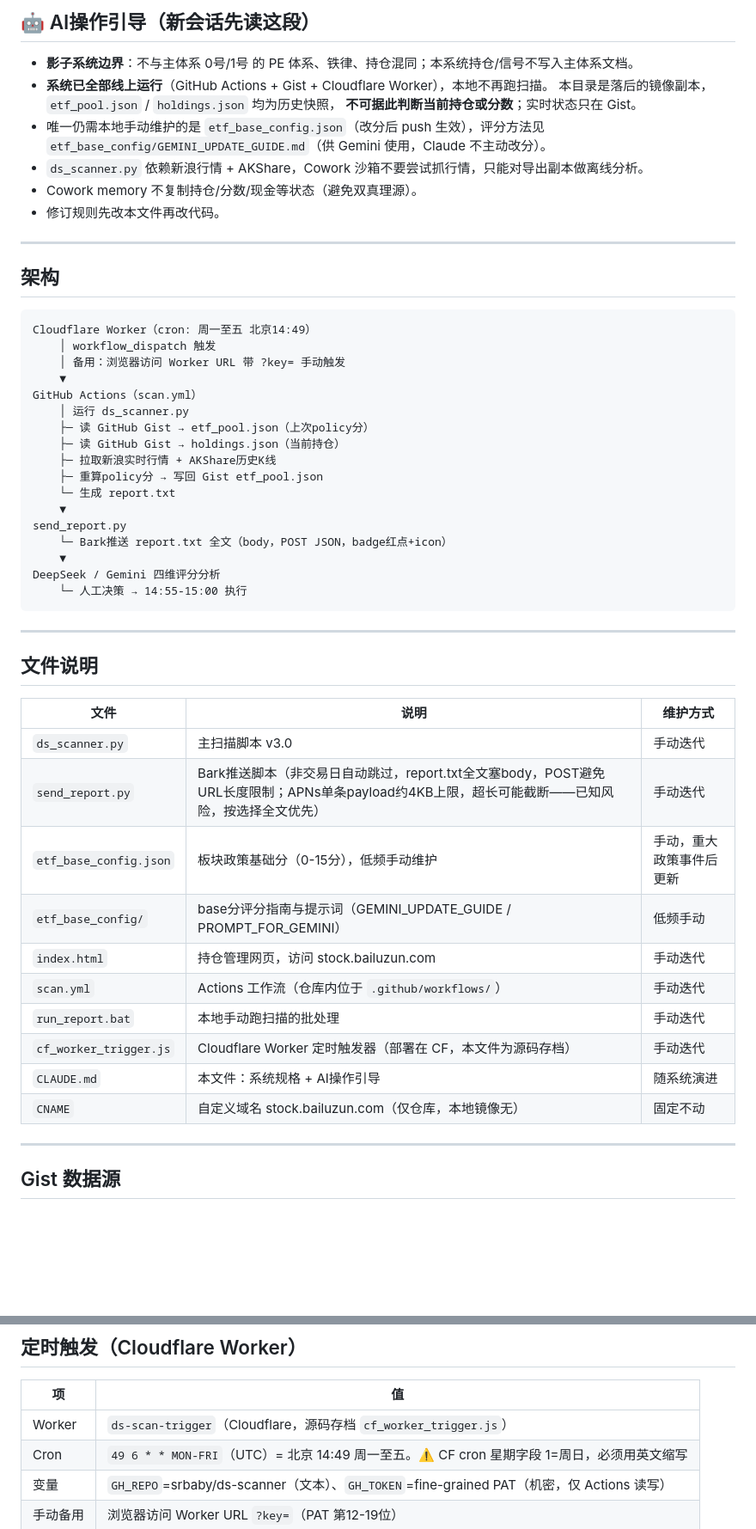
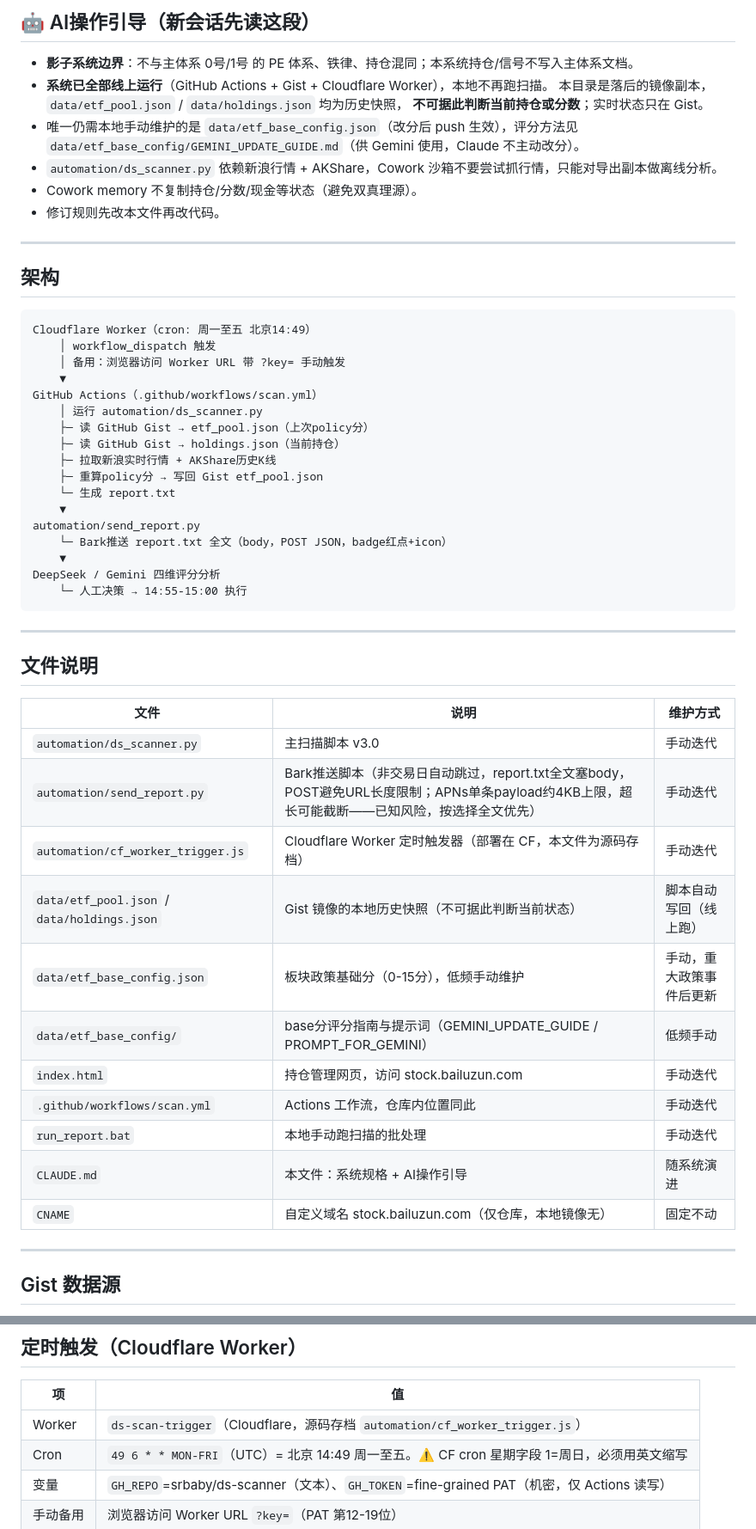
Before and after one commit to srbaby/ds-scanner, a Markdown page: CLAUDE.md, 2 parts joined by grey strips. Shown at 86% size. GitHub-like rendering; blank space fills up the shorter version.

Commit message:
Update file paths and structure in CLAUDE.md

```diff
--- a/CLAUDE.md
+++ b/CLAUDE.md
@@ -13,10 +13,10 @@ X-DeepSeek 波段验证系统，基于"价值波段 Value-Swing"方法论，每
 
 - **影子系统边界**：不与主体系 0号/1号 的 PE 体系、铁律、持仓混同；本系统持仓/信号不写入主体系文档。
 - **系统已全部线上运行**（GitHub Actions + Gist + Cloudflare Worker），本地不再跑扫描。
-  本目录是落后的镜像副本，`etf_pool.json` / `holdings.json` 均为历史快照，
+  本目录是落后的镜像副本，`data/etf_pool.json` / `data/holdings.json` 均为历史快照，
   **不可据此判断当前持仓或分数**；实时状态只在 Gist。
-- 唯一仍需本地手动维护的是 `etf_base_config.json`（改分后 push 生效），评分方法见 `etf_base_config/GEMINI_UPDATE_GUIDE.md`（供 Gemini 使用，Claude 不主动改分）。
-- `ds_scanner.py` 依赖新浪行情 + AKShare，Cowork 沙箱不要尝试抓行情，只能对导出副本做离线分析。
+- 唯一仍需本地手动维护的是 `data/etf_base_config.json`（改分后 push 生效），评分方法见 `data/etf_base_config/GEMINI_UPDATE_GUIDE.md`（供 Gemini 使用，Claude 不主动改分）。
+- `automation/ds_scanner.py` 依赖新浪行情 + AKShare，Cowork 沙箱不要尝试抓行情，只能对导出副本做离线分析。
 - Cowork memory 不复制持仓/分数/现金等状态（避免双真理源）。
 - 修订规则先改本文件再改代码。
 
@@ -29,15 +29,15 @@ Cloudflare Worker（cron: 周一至五 北京14:49）
     │ workflow_dispatch 触发
     │ 备用：浏览器访问 Worker URL 带 ?key= 手动触发
     ▼
-GitHub Actions（scan.yml）
-    │ 运行 ds_scanner.py
+GitHub Actions（.github/workflows/scan.yml）
+    │ 运行 automation/ds_scanner.py
     ├─ 读 GitHub Gist → etf_pool.json（上次policy分）
     ├─ 读 GitHub Gist → holdings.json（当前持仓）
     ├─ 拉取新浪实时行情 + AKShare历史K线
     ├─ 重算policy分 → 写回 Gist etf_pool.json
     └─ 生成 report.txt
     ▼
-send_report.py
+automation/send_report.py
     └─ Bark推送 report.txt 全文（body，POST JSON，badge红点+icon）
     ▼
 DeepSeek / Gemini 四维评分分析
@@ -48,18 +48,19 @@ DeepSeek / Gemini 四维评分分析
 
 ## 文件说明
 
-| 文件                   | 说明                                                         | 维护方式                 |
-| ---------------------- | ------------------------------------------------------------ | ------------------------ |
-| `ds_scanner.py`        | 主扫描脚本 v3.0                                              | 手动迭代                 |
-| `send_report.py`       | Bark推送脚本（非交易日自动跳过，report.txt全文塞body，POST避免URL长度限制；APNs单条payload约4KB上限，超长可能截断——已知风险，按选择全文优先） | 手动迭代                 |
-| `etf_base_config.json` | 板块政策基础分（0-15分），低频手动维护                       | 手动，重大政策事件后更新 |
-| `etf_base_config/`     | base分评分指南与提示词（GEMINI_UPDATE_GUIDE / PROMPT_FOR_GEMINI） | 低频手动                 |
-| `index.html`           | 持仓管理网页，访问 stock.bailuzun.com                        | 手动迭代                 |
-| `scan.yml`             | Actions 工作流（仓库内位于 `.github/workflows/`）            | 手动迭代                 |
-| `run_report.bat`       | 本地手动跑扫描的批处理                                       | 手动迭代                 |
-| `cf_worker_trigger.js` | Cloudflare Worker 定时触发器（部署在 CF，本文件为源码存档）  | 手动迭代                 |
-| `CLAUDE.md`            | 本文件：系统规格 + AI操作引导                                | 随系统演进               |
-| `CNAME`                | 自定义域名 stock.bailuzun.com（仅仓库，本地镜像无）          | 固定不动                 |
+| 文件                                        | 说明                                                         | 维护方式                 |
+| ------------------------------------------- | ------------------------------------------------------------ | ------------------------ |
+| `automation/ds_scanner.py`                  | 主扫描脚本 v3.0                                              | 手动迭代                 |
+| `automation/send_report.py`                 | Bark推送脚本（非交易日自动跳过，report.txt全文塞body，POST避免URL长度限制；APNs单条payload约4KB上限，超长可能截断——已知风险，按选择全文优先） | 手动迭代                 |
+| `automation/cf_worker_trigger.js`           | Cloudflare Worker 定时触发器（部署在 CF，本文件为源码存档）  | 手动迭代                 |
+| `data/etf_pool.json` / `data/holdings.json` | Gist 镜像的本地历史快照（不可据此判断当前状态）              | 脚本自动写回（线上跑）   |
+| `data/etf_base_config.json`                 | 板块政策基础分（0-15分），低频手动维护                       | 手动，重大政策事件后更新 |
+| `data/etf_base_config/`                     | base分评分指南与提示词（GEMINI_UPDATE_GUIDE / PROMPT_FOR_GEMINI） | 低频手动                 |
+| `index.html`                                | 持仓管理网页，访问 stock.bailuzun.com                        | 手动迭代                 |
+| `.github/workflows/scan.yml`                | Actions 工作流，仓库内位置同此                               | 手动迭代                 |
+| `run_report.bat`                            | 本地手动跑扫描的批处理                                       | 手动迭代                 |
+| `CLAUDE.md`                                 | 本文件：系统规格 + AI操作引导                                | 随系统演进               |
+| `CNAME`                                     | 自定义域名 stock.bailuzun.com（仅仓库，本地镜像无）          | 固定不动                 |
 
 ---
 
@@ -80,7 +81,7 @@ DeepSeek / Gemini 四维评分分析
 
 | 项       | 值                                                           |
 | -------- | ------------------------------------------------------------ |
-| Worker   | `ds-scan-trigger`（Cloudflare，源码存档 `cf_worker_trigger.js`） |
+| Worker   | `ds-scan-trigger`（Cloudflare，源码存档 `automation/cf_worker_trigger.js`） |
 | Cron     | `49 6 * * MON-FRI`（UTC）= 北京 14:49 周一至五。⚠️ CF cron 星期字段 1=周日，必须用英文缩写 |
 | 变量     | `GH_REPO`=srbaby/ds-scanner（文本）、`GH_TOKEN`=fine-grained PAT（机密，仅 Actions 读写） |
 | 手动备用 | 浏览器访问 Worker URL `?key=`（PAT 第12-19位）               |
```
Also changed, not shown: other parts of CLAUDE.md (+6 -3 lines).
